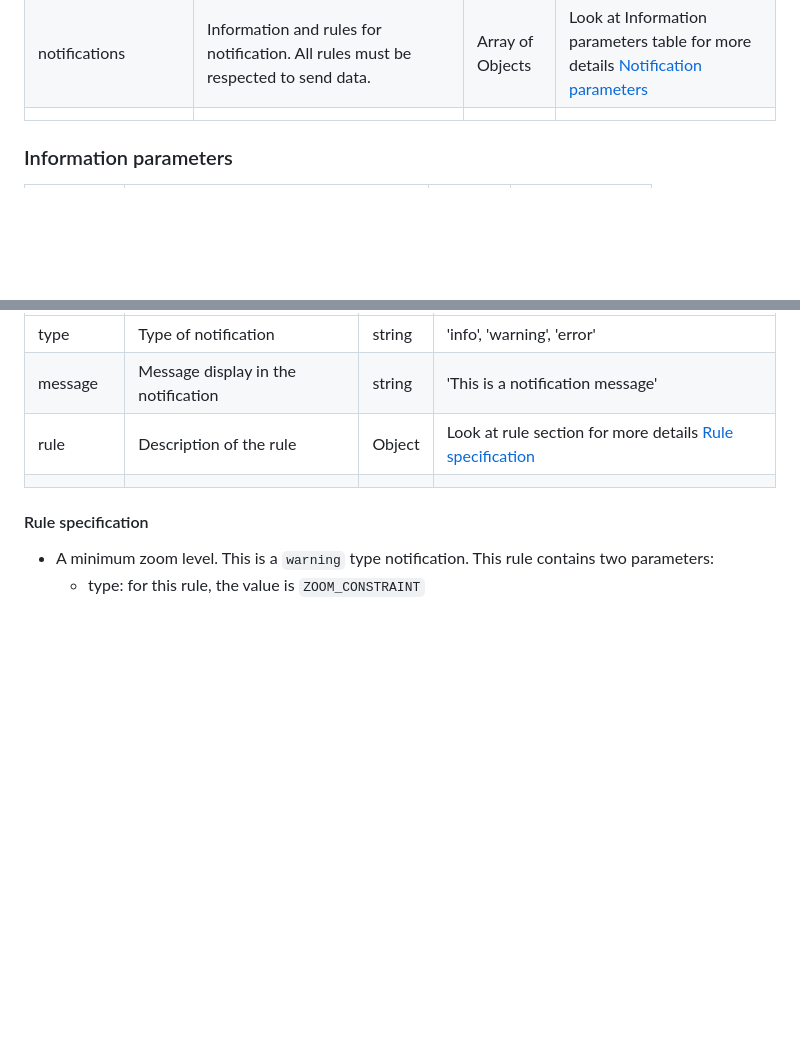
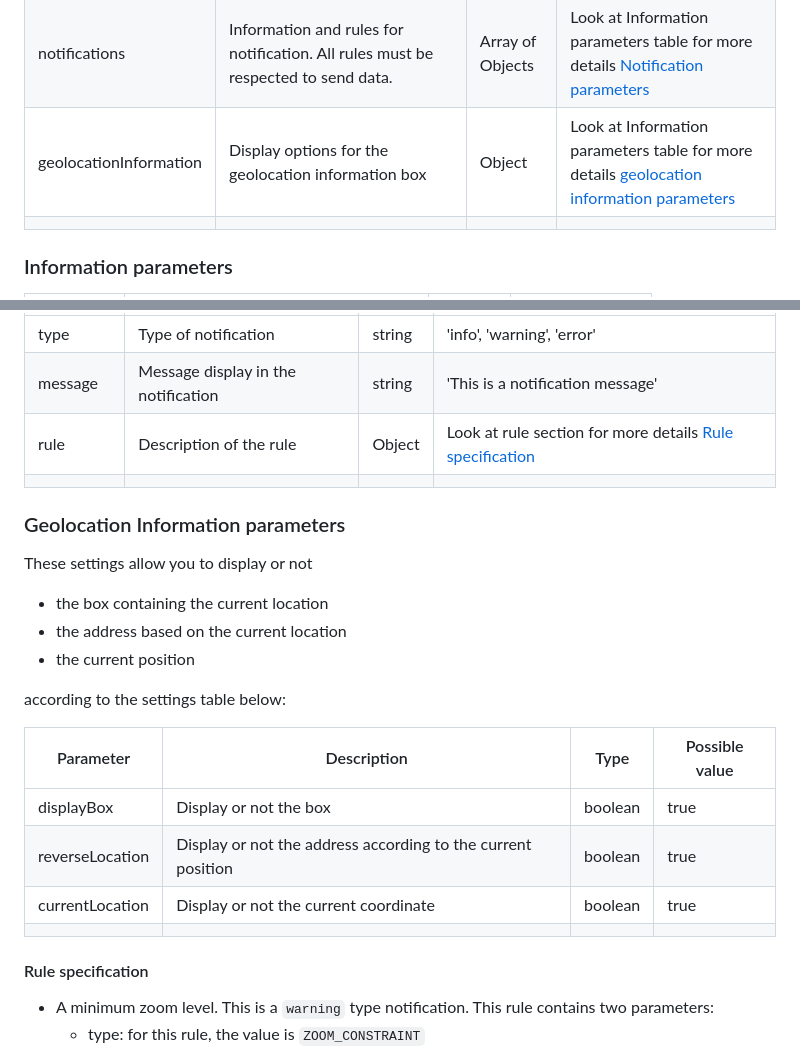
Before and after one commit to MediaComem/geocity-wc-map, a Markdown page: README.md, 2 parts joined by grey strips. GitHub-like rendering; blank space fills up the shorter version.

```diff
--- a/README.md
+++ b/README.md
@@ -41,6 +41,7 @@
 | wfs                | Information needed to import data via a WFS service                                                                        | Object           | Look at Information parameters table for more details [WFS parameters](#wfs-parameters)                     |
 | wmts               | Information needed to use WMTS layer                                                                                       | Object           | Look at Information parameters table for more details [WMTS parameters](#wmts-parameters)                   |
 | notifications      | Information and rules for notification. All rules must be respected to send data.                                          | Array of Objects | Look at Information parameters table for more details [Notification parameters](#notification-parameters)   |
+| geolocationInformation    | Display options for the geolocation information box   | Object                  |    Look at Information parameters table for more details [geolocation information parameters](#geolocation-information-parameters)                                                                                                         |
 |                    |                                                                                                                            |                  |                                                                                                             |
 
 ### Information parameters
@@ -102,6 +103,22 @@ The notification setting is a special case and depends on the notification level
 | type      | Type of notification                | string | 'info', 'warning', 'error'                                                      |
 | message   | Message display in the notification | string | 'This is a notification message'                                                |
 | rule      | Description of the rule             | Object | Look at rule section for more details [Rule specification](#rule-specification) |
+|           |                                     |        |                                                                                 |
+
+### Geolocation Information parameters
+
+These settings allow you to display or not
+- the box containing the current location
+- the address based on the current location
+- the current position
+
+according to the settings table below:
+
+| Parameter | Description                         | Type   | Possible value                                                                  |
+| --------- | ----------------------------------- | ------ | ------------------------------------------------------------------------------- |
+| displayBox      | Display or not the box                | boolean | true                                                      |
+| reverseLocation   | Display or not the address according to the current position | boolean | true                                      |
+| currentLocation      | Display or not the current coordinate            | boolean | true |
 |           |                                     |        |                                                                                 |
 
 #### Rule specification
```
